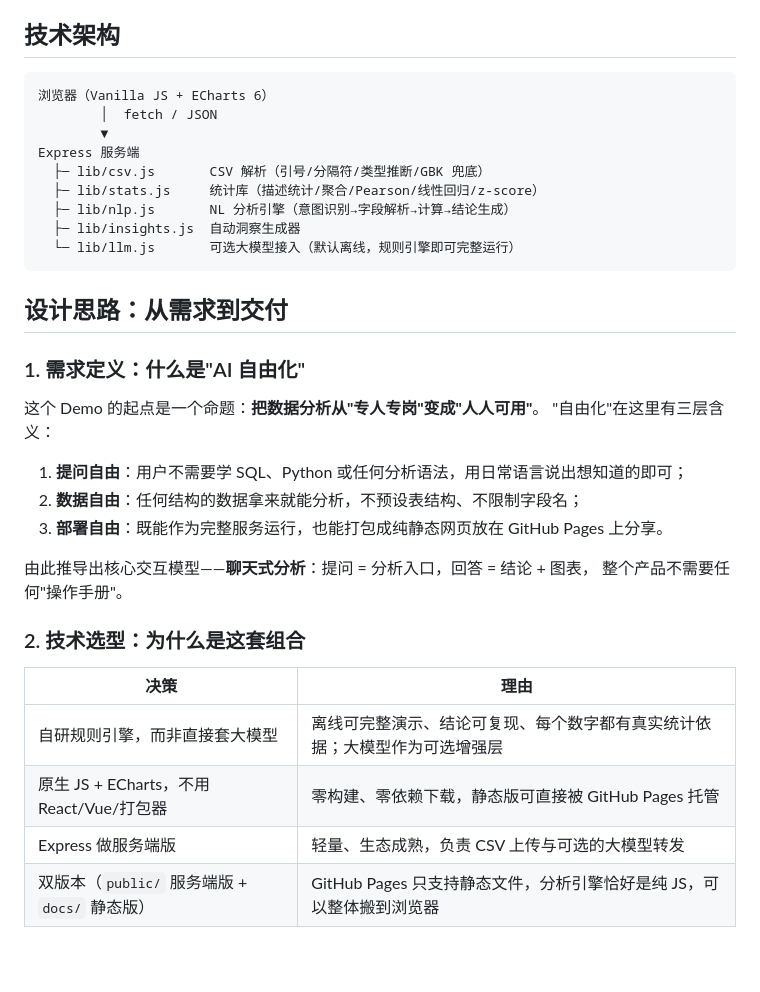
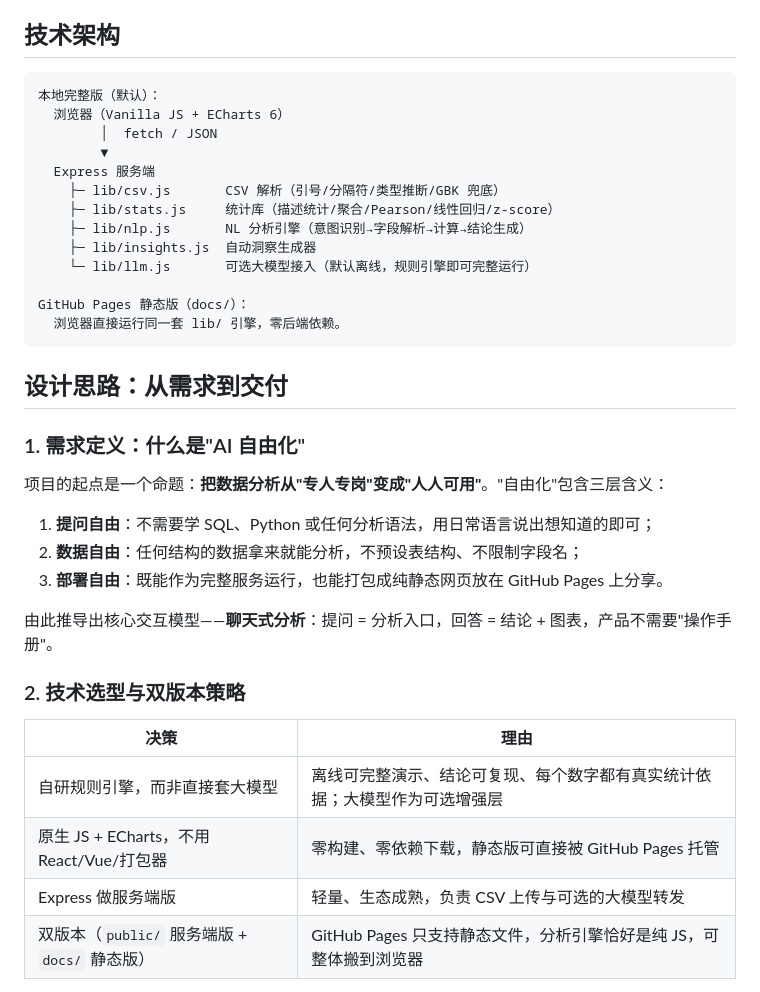
Before and after one commit to Clisongr/ai, a Markdown page: README.md, the part around one of its changes. GitHub-like rendering; blank space fills up the shorter version.

````diff
--- a/README.md
+++ b/README.md
@@ -55,37 +53,39 @@ npm start          # 启动服务
 ## 技术架构
 
 ```
-浏览器（Vanilla JS + ECharts 6）
+本地完整版（默认）：
+  浏览器（Vanilla JS + ECharts 6）
         │  fetch / JSON
         ▼
-Express 服务端
-  ├─ lib/csv.js       CSV 解析（引号/分隔符/类型推断/GBK 兜底）
-  ├─ lib/stats.js     统计库（描述统计/聚合/Pearson/线性回归/z-score）
-  ├─ lib/nlp.js       NL 分析引擎（意图识别→字段解析→计算→结论生成）
-  ├─ lib/insights.js  自动洞察生成器
-  └─ lib/llm.js       可选大模型接入（默认离线，规则引擎即可完整运行）
+  Express 服务端
+    ├─ lib/csv.js       CSV 解析（引号/分隔符/类型推断/GBK 兜底）
+    ├─ lib/stats.js     统计库（描述统计/聚合/Pearson/线性回归/z-score）
+    ├─ lib/nlp.js       NL 分析引擎（意图识别→字段解析→计算→结论生成）
+    ├─ lib/insights.js  自动洞察生成器
+    └─ lib/llm.js       可选大模型接入（默认离线，规则引擎即可完整运行）
+
+GitHub Pages 静态版（docs/）：
+  浏览器直接运行同一套 lib/ 引擎，零后端依赖。
 ```
 
 ## 设计思路：从需求到交付
 
 ### 1. 需求定义：什么是"AI 自由化"
 
-这个 Demo 的起点是一个命题：**把数据分析从"专人专岗"变成"人人可用"**。
-"自由化"在这里有三层含义：
+项目的起点是一个命题：**把数据分析从"专人专岗"变成"人人可用"**。"自由化"包含三层含义：
 
-1. **提问自由**：用户不需要学 SQL、Python 或任何分析语法，用日常语言说出想知道的即可；
+1. **提问自由**：不需要学 SQL、Python 或任何分析语法，用日常语言说出想知道的即可；
 2. **数据自由**：任何结构的数据拿来就能分析，不预设表结构、不限制字段名；
 3. **部署自由**：既能作为完整服务运行，也能打包成纯静态网页放在 GitHub Pages 上分享。
 
-由此推导出核心交互模型——**聊天式分析**：提问 = 分析入口，回答 = 结论 + 图表，
-整个产品不需要任何"操作手册"。
+由此推导出核心交互模型——**聊天式分析**：提问 = 分析入口，回答 = 结论 + 图表，产品不需要"操作手册"。
 
-### 2. 技术选型：为什么是这套组合
+### 2. 技术选型与双版本策略
 
 | 决策 | 理由 |
 | --- | --- |
 | 自研规则引擎，而非直接套大模型 | 离线可完整演示、结论可复现、每个数字都有真实统计依据；大模型作为可选增强层 |
 | 原生 JS + ECharts，不用 React/Vue/打包器 | 零构建、零依赖下载，静态版可直接被 GitHub Pages 托管 |
 | Express 做服务端版 | 轻量、生态成熟，负责 CSV 上传与可选的大模型转发 |
-| 双版本（`public/` 服务端版 + `docs/` 静态版） | GitHub Pages 只支持静态文件，分析引擎恰好是纯 JS，可以整体搬到浏览器 |
+| 双版本（`public/` 服务端版 + `docs/` 静态版） | GitHub Pages 只支持静态文件，分析引擎恰好是纯 JS，可整体搬到浏览器 |
 
````
Also changed, not shown: other parts of README.md (+68 -97 lines).
